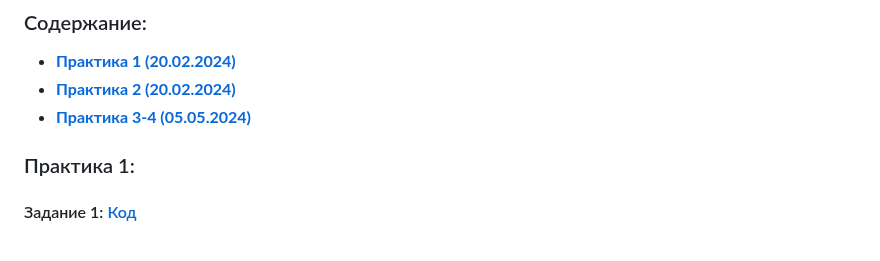
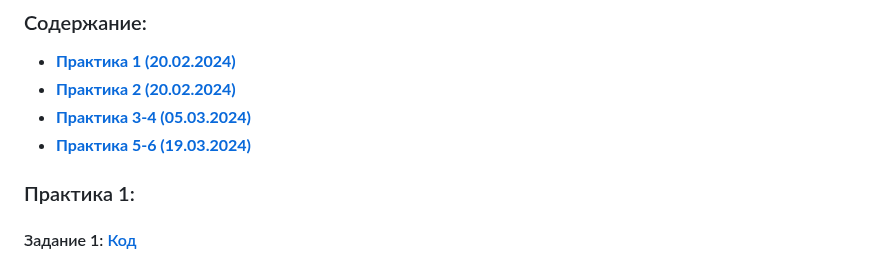
Before and after one commit to Breez97/WebProjects, a Markdown page: README.md, the part around the change. Rendered like a GitHub page.

Commit message:
upd: README with correct content

```diff
--- a/README.md
+++ b/README.md
@@ -5,7 +5,8 @@
 ### Содержание:
  - [**Практика 1 (20.02.2024)**](#практика-1)
  - [**Практика 2 (20.02.2024)**](#практика-2)
- - [**Практика 3-4 (05.05.2024)**](#практика-3-4)
+ - [**Практика 3-4 (05.03.2024)**](#практика-3-4)
+ - [**Практика 5-6 (19.03.2024)**](#практика-5-6)
 
 ### Практика 1:
 
```
